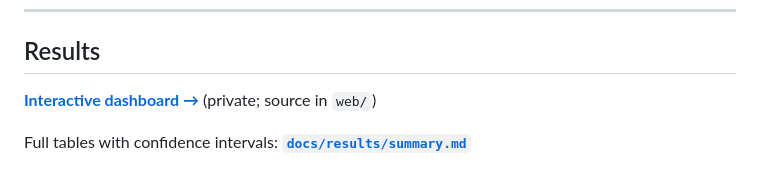
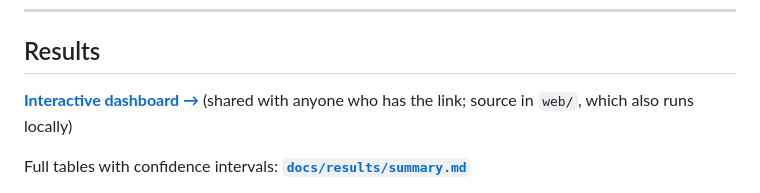
Before and after one commit to Litheesh27/bio-inspired-el, a Markdown page: README.md, the part around the change. Rendered like a GitHub page.

```diff
--- a/README.md
+++ b/README.md
@@ -27,7 +27,7 @@ congestion.
 ## Results
 
 **[Interactive dashboard →](https://claude.ai/artifact/2ZPysszxaGhKW2a5712vbH)**
-(private; source in `web/`)
+(shared with anyone who has the link; source in `web/`, which also runs locally)
 
 Full tables with confidence intervals: **[`docs/results/summary.md`](docs/results/summary.md)**
 
```
Also changed, not shown: CLAUDE.md (+1 -1 lines).
